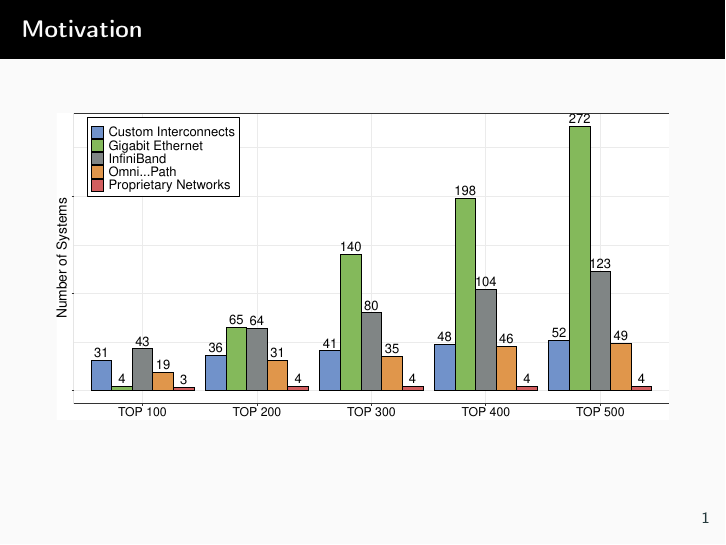
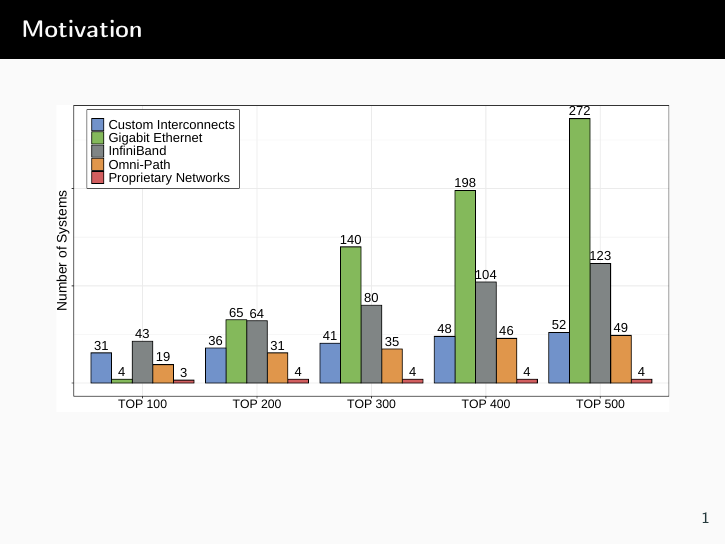
Before and after one commit to andermm/CMP223, LaTeX slides (SLIDES/slides.tex): page 5 of 40 before the commit and page 9 of 44 after it. Compiled offline with pdfLaTeX.

Commit message:
Presentation Update

```diff
--- a/SLIDES/slides.tex
+++ b/SLIDES/slides.tex
@@ -52,7 +52,17 @@ Network interconnection is one of the \alert{bottlenecks}
 \end{frame}
 
 \begin{frame}[noframenumbering, allowframebreaks]{Motivation}
-    \includegraphics[width=\textwidth]{SLIDES/img/TOP500.pdf}
+\vspace{-0.23cm}
+\includegraphics[width=\textwidth]{SLIDES/img/TOP500-1.pdf}
+       \framebreak
+ \includegraphics[width=\textwidth]{SLIDES/img/TOP500-2.pdf}
+       \framebreak
+ \includegraphics[width=\textwidth]{SLIDES/img/TOP500-3.pdf}
+       \framebreak
+ \includegraphics[width=\textwidth]{SLIDES/img/TOP500-4.pdf}
+        \framebreak
+\includegraphics[width=\textwidth]{SLIDES/img/TOP500-5.pdf}
+
 \end{frame}
 
 
```
